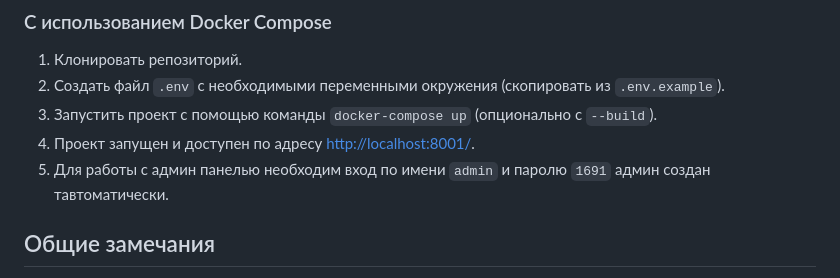
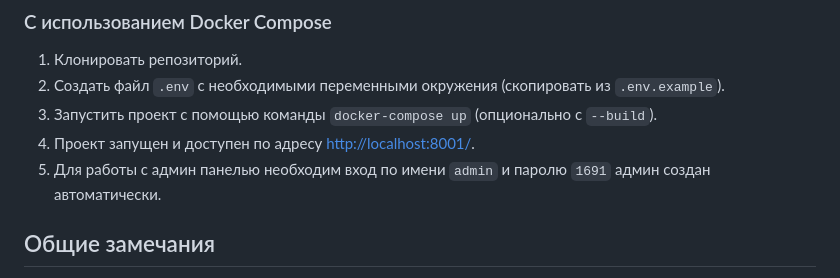
Before and after one commit to golanghack/dadata_intergity, a Markdown page: README.md, the part around the change. Drawn GitHub-style.

Commit message:
Update README.md
Correct

```diff
--- a/README.md
+++ b/README.md
@@ -25,7 +25,7 @@
 2. Создать файл `.env` с необходимыми переменными окружения (скопировать из `.env.example`).
 3. Запустить проект с помощью команды `docker-compose up` (опционально c `--build`).
 4. Проект запущен и доступен по адресу [http://localhost:8001/](http://localhost:8001/).
-5. Для работы с админ панелью необходим вход по имени `admin` и паролю `1691` админ создан тавтоматически.
+5. Для работы с админ панелью необходим вход по имени `admin` и паролю `1691` админ создан автоматически.
 
 ## Общие замечания
 - Проект использует виртуальное окружение, поэтому необходимо использовать команды `poetry install` и `poetry run` для установки зависимостей и запуска проекта соответственно.
```
